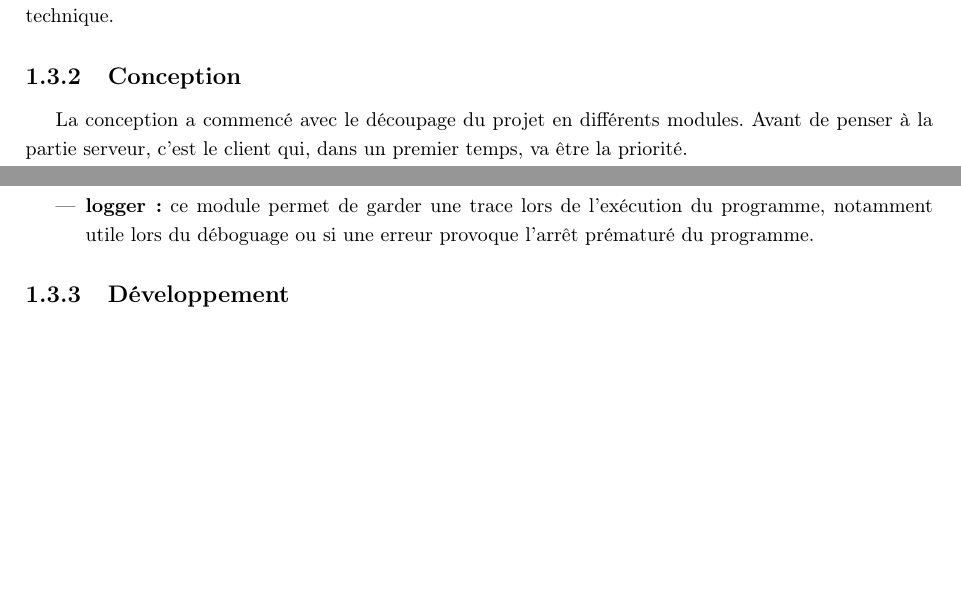
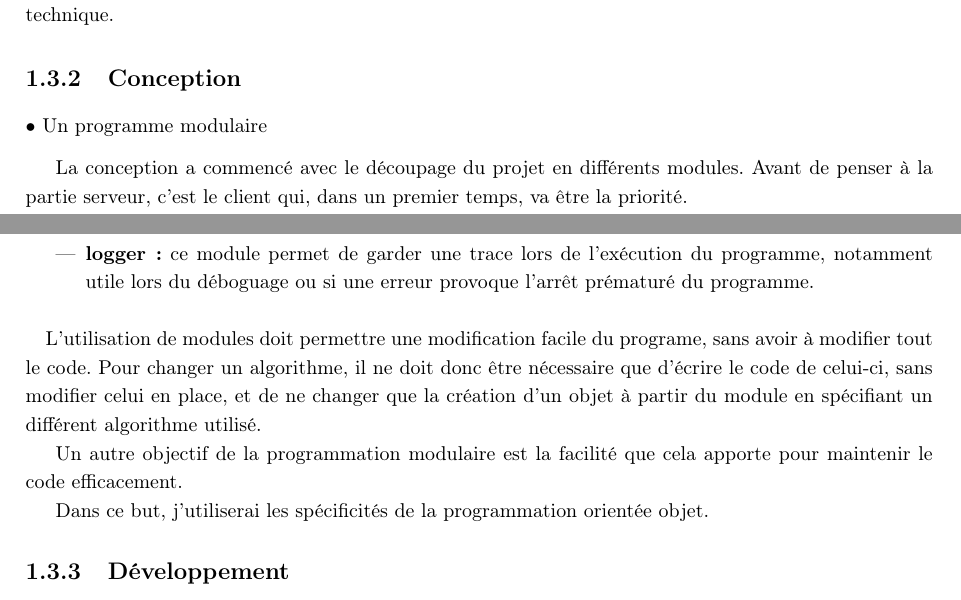
Before and after one commit to lublud/rapport_stage_m2, a LaTeX document (rapport_stage_arksens_2015.tex): two parts of pages 15 and 16 of 20, joined at a grey line, cut so that both start at the same text, the shorter picture padded with empty space. Compiled offline with pdfLaTeX.

Commit message:
MàJ texte

```diff
--- a/rapport_stage_arksens_2015.tex
+++ b/rapport_stage_arksens_2015.tex
@@ -686,6 +686,7 @@ Plus de d\'etails sur ces diff\'erentes versions de l'algorithme peuvent \^etre
 trouv\'es dans la partie~\nameref{rapportTechnique}.
 
 \subsection{Conception}
+\subsubsection{Un programme modulaire}
 La conception a commenc\'e avec le d\'ecoupage du projet en diff\'erents
 modules. Avant de penser \`a la partie serveur, c'est le client qui, dans un
 premier temps, va \^etre la priorit\'e.
@@ -724,6 +725,19 @@ Pour celui-ci, dix modules vont \^etre utilis\'es autour d'un module central :
   erreur provoque l'arr\^et pr\'ematur\'e du programme.
 \end{itemize}
 
+\paragraph{}
+L'utilisation de modules doit permettre une modification facile du programe,
+sans avoir \`a modifier tout le code. Pour changer un algorithme, il ne doit
+donc \^etre n\'ecessaire que d'\'ecrire le code de celui-ci, sans modifier
+celui en place, et de ne changer que la cr\'eation d'un objet \`a partir
+du module en sp\'ecifiant un diff\'erent algorithme utilis\'e.
+
+Un autre objectif de la programmation modulaire est la facilit\'e que cela
+apporte pour maintenir le code efficacement.
+
+Dans ce but, j'utiliserai les sp\'ecificit\'es de la programmation orient\'ee
+objet.
+
 
 \subsection{D\'eveloppement}
 
```
Also changed, not shown: rapport_stage_arksens_2015.tex (4 more changed lines). Lines whose indentation alone changed are shown as unchanged.
